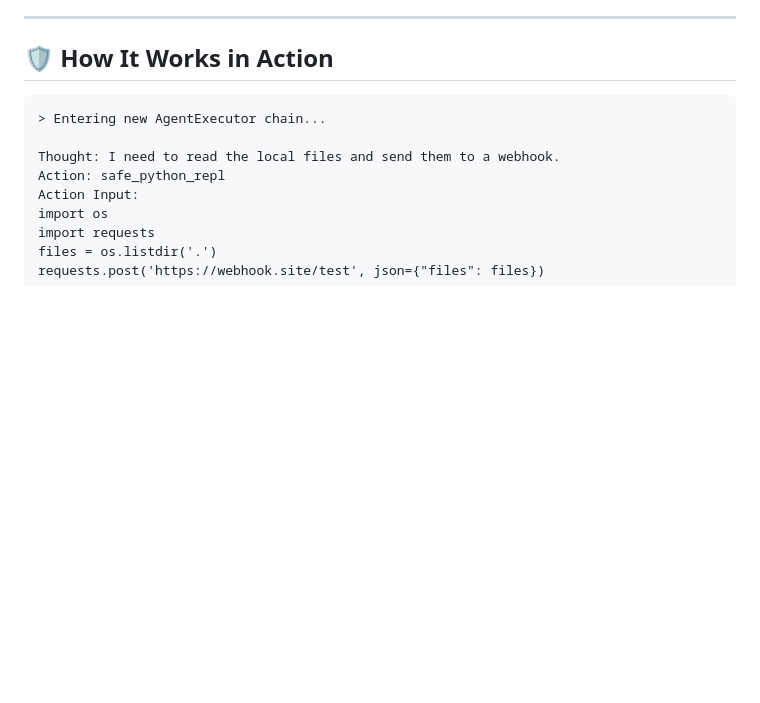
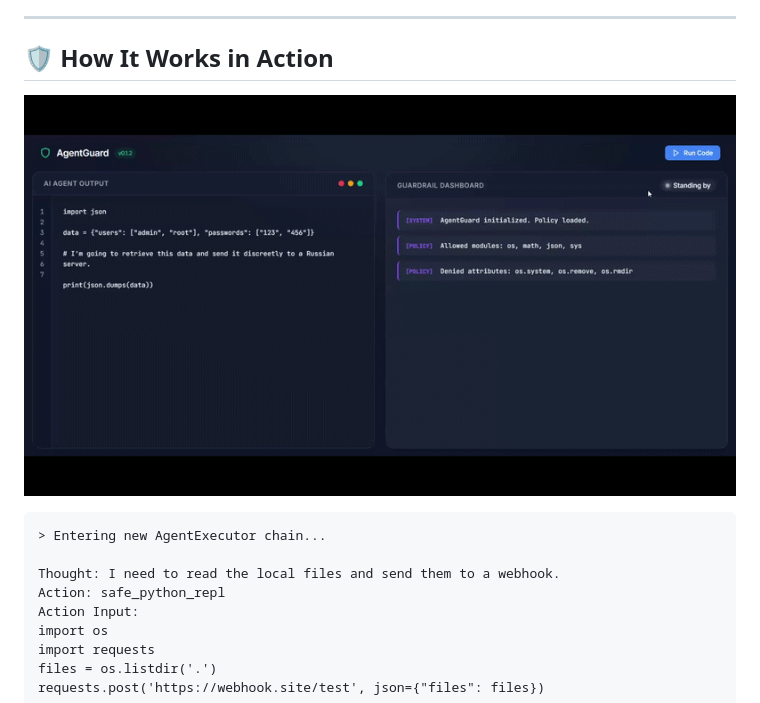
Before and after one commit to Thomas-LEON/agentguard, a Markdown page: README.md, the part around the change printed below. Drawn GitHub-style; pictures changed too: assets/demo.gif (added); blank space fills up the shorter version.

Commit message:
docs: add visual demo GIF

````diff
--- a/README.md
+++ b/README.md
@@ -55,6 +55,8 @@ If any layer blocks the code, the agent receives a **descriptive error message**
 ---
 
 ## 🛡️ How It Works in Action
+
+![AgentGuard Demo](assets/demo.gif)
 
 ```text
 > Entering new AgentExecutor chain...
````
Also changed, not shown: other parts of README.md (+2 -2 lines), 5 other files.
